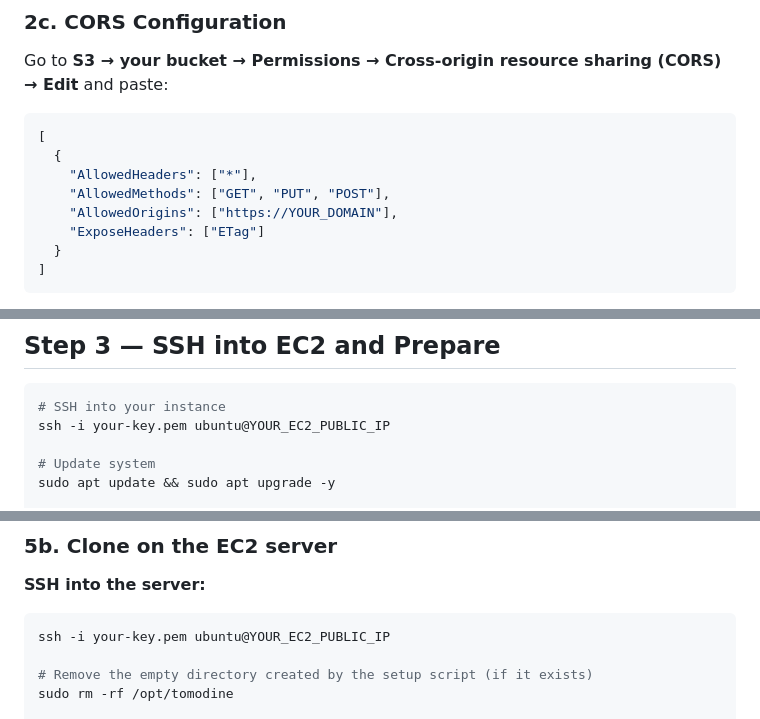
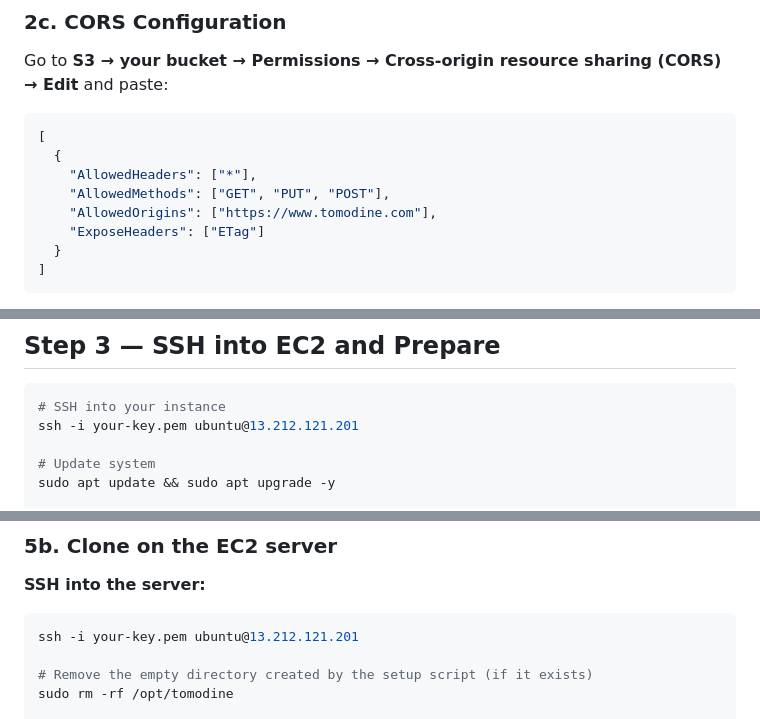
Before and after one commit to NickZeroCode/tomodine, a Markdown page: deploy/DEPLOYMENT.md, 3 parts joined by grey strips. GitHub-like rendering.

````diff
--- a/deploy/DEPLOYMENT.md
+++ b/deploy/DEPLOYMENT.md
@@ -104,7 +104,7 @@ Go to **S3 → your bucket → Permissions → Cross-origin resource sharing (CO
   {
     "AllowedHeaders": ["*"],
     "AllowedMethods": ["GET", "PUT", "POST"],
-    "AllowedOrigins": ["https://YOUR_DOMAIN"],
+    "AllowedOrigins": ["https://www.tomodine.com"],
     "ExposeHeaders": ["ETag"]
   }
 ]
@@ -127,7 +127,7 @@ Click **Save changes**.
 
 ```bash
 # SSH into your instance
-ssh -i your-key.pem ubuntu@YOUR_EC2_PUBLIC_IP
+ssh -i your-key.pem ubuntu@13.212.121.201
 
 # Update system
 sudo apt update && sudo apt upgrade -y
@@ -181,7 +181,7 @@ git push -u origin aws-deploy
 **SSH into the server:**
 
 ```bash
-ssh -i your-key.pem ubuntu@YOUR_EC2_PUBLIC_IP
+ssh -i your-key.pem ubuntu@13.212.121.201
 
 # Remove the empty directory created by the setup script (if it exists)
 sudo rm -rf /opt/tomodine
````
Also changed, not shown: other parts of deploy/DEPLOYMENT.md (+13 -13 lines).
